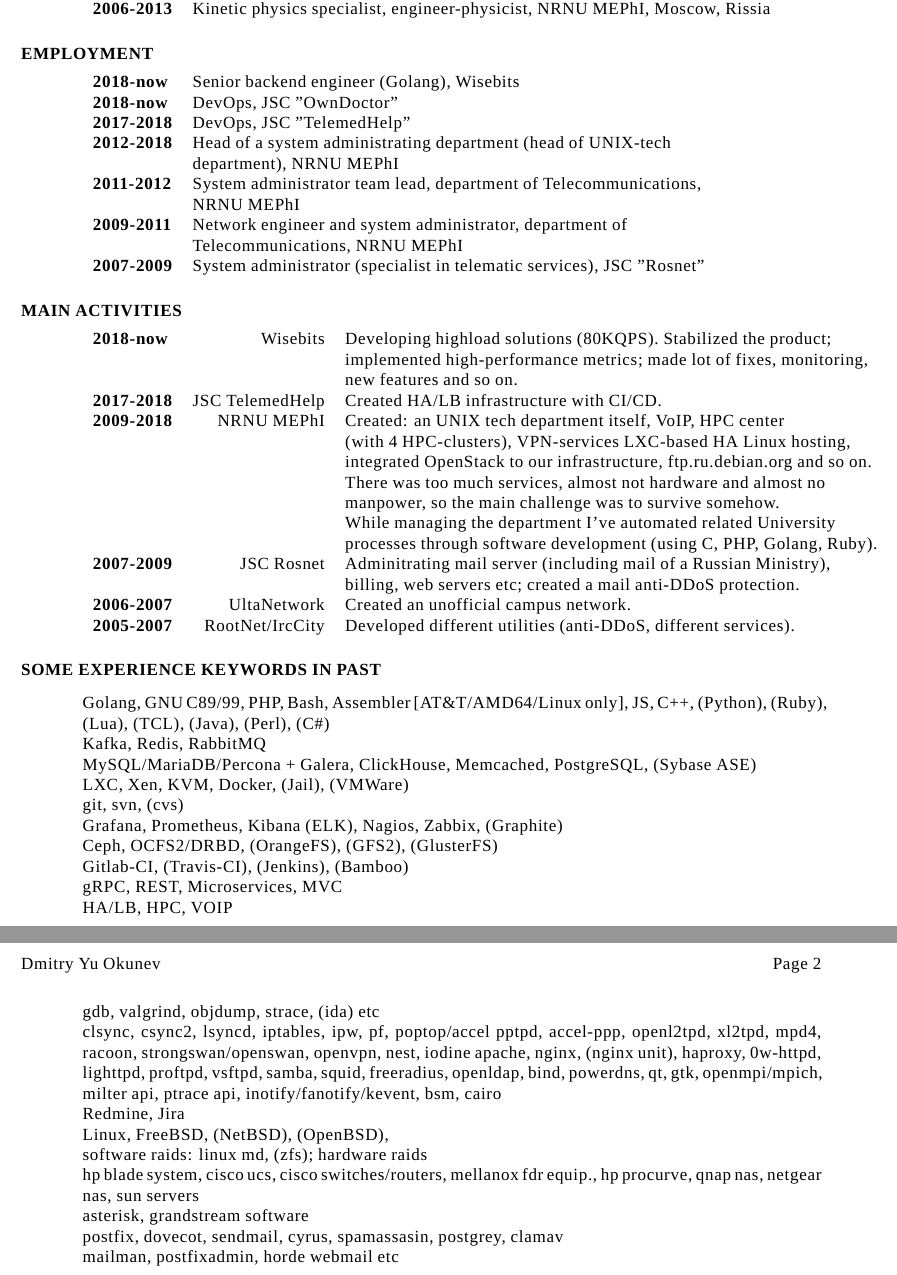
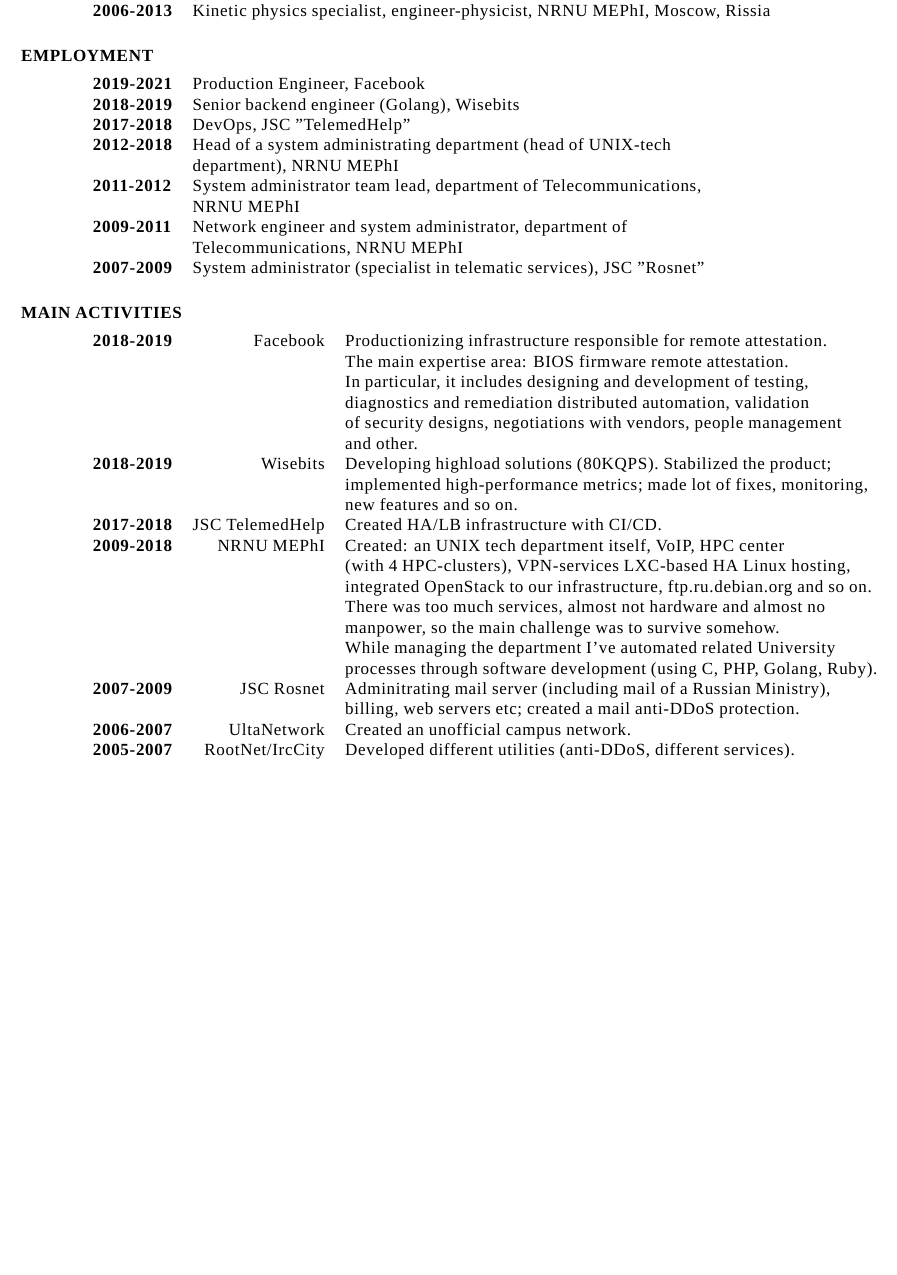
Before and after one commit to xaionaro/resume, a LaTeX CV (main.tex, which reads resume.tex): two parts of pages 1 and 2 of 2 before the commit and part of the page after it, the two joined at a grey line, cut so that both start at the same text, the shorter picture padded with empty space. Compiled offline with XeLaTeX.

Commit message:
Updated 2017-07-17

```diff
--- a/resume.tex
+++ b/resume.tex
@@ -37,8 +37,8 @@
 \section{EMPLOYMENT}
 \vspace{0.1in}
 \begin{tabular}{ll}
-    {\bf 2018-now}  & Senior backend engineer (Golang), Wisebits\\
-    {\bf 2018-now}  & DevOps, JSC "OwnDoctor"\\
+    {\bf 2019-2021} & Production Engineer, Facebook\\
+    {\bf 2018-2019} & Senior backend engineer (Golang), Wisebits\\
     {\bf 2017-2018} & DevOps, JSC "TelemedHelp"\\
     {\bf 2012-2018} & Head of a system administrating department (head of UNIX-tech\\
                     & department), NRNU MEPhI\\
@@ -52,7 +52,13 @@
 \section{MAIN ACTIVITIES}
 \vspace{0.1in}
 \begin{tabular}{lrl}
-    {\bf 2018-now}  & Wisebits        & Developing highload solutions (80KQPS). Stabilized the product;\\
+    {\bf 2018-2019} & Facebook        & Productionizing infrastructure responsible for remote attestation.\\
+                    &                 & The main expertise area: BIOS firmware remote attestation.\\
+                    &                 & In particular, it includes designing and development of testing,\\
+                    &                 & diagnostics and remediation distributed automation, validation\\
+                    &                 & of security designs, negotiations with vendors, people management\\
+                    &                 & and other.\\
+    {\bf 2018-2019} & Wisebits        & Developing highload solutions (80KQPS). Stabilized the product;\\
                     &                 & implemented high-performance metrics; made lot of fixes, monitoring,\\
                     &                 & new features and so on.\\
     {\bf 2017-2018} & JSC TelemedHelp & Created HA/LB infrastructure with CI/CD.\\
@@ -68,27 +74,4 @@
     {\bf 2006-2007} & UltaNetwork     & Created an unofficial campus network.\\
     {\bf 2005-2007} & RootNet/IrcCity & Developed different utilities (anti-DDoS, different services).\\
 \end{tabular}
-
-\section{SOME EXPERIENCE KEYWORDS IN PAST}
-\vspace{0.1in}
-    Golang, GNU C89/99, PHP, Bash, Assembler [AT\&T/AMD64/Linux only], JS, C++, (Python), (Ruby), (Lua), (TCL), (Java), (Perl), (C\#)\\
-    Kafka, Redis, RabbitMQ\\
-    MySQL/MariaDB/Percona + Galera, ClickHouse, Memcached, PostgreSQL, (Sybase ASE)\\
-    LXC, Xen, KVM, Docker, (Jail), (VMWare)\\
-    git, svn, (cvs)\\
-    Grafana, Prometheus, Kibana (ELK), Nagios, Zabbix, (Graphite)\\
-    Ceph, OCFS2/DRBD, (OrangeFS), (GFS2), (GlusterFS)\\
-    Gitlab-CI, (Travis-CI), (Jenkins), (Bamboo)\\
-    gRPC, REST, Microservices, MVC\\
-    HA/LB, HPC, VOIP\\
-    gdb, valgrind, objdump, strace, (ida) etc\\
-    clsync, csync2, lsyncd, iptables, ipw, pf, poptop/accel pptpd, accel-ppp, openl2tpd, xl2tpd, mpd4, racoon, strongswan/openswan, openvpn, nest, iodine apache, nginx, (nginx unit), haproxy, 0w-httpd, lighttpd, proftpd, vsftpd, samba, squid, freeradius, openldap, bind, powerdns, qt, gtk, openmpi/mpich, milter api, ptrace api, inotify/fanotify/kevent, bsm, cairo\\
-    Redmine, Jira\\
-    Linux, FreeBSD, (NetBSD), (OpenBSD),\\
-    software raids: linux md, (zfs); hardware raids\\
-    hp blade system, cisco ucs, cisco switches/routers, mellanox fdr equip., hp procurve, qnap nas, netgear nas, sun servers\\
-    asterisk, grandstream software\\
-    postfix, dovecot, sendmail, cyrus, spamassasin, postgrey, clamav\\
-    mailman, postfixadmin, horde webmail etc\\
-
 \end{resume}
```
Also changed, not shown: resume.pdf (deleted).
